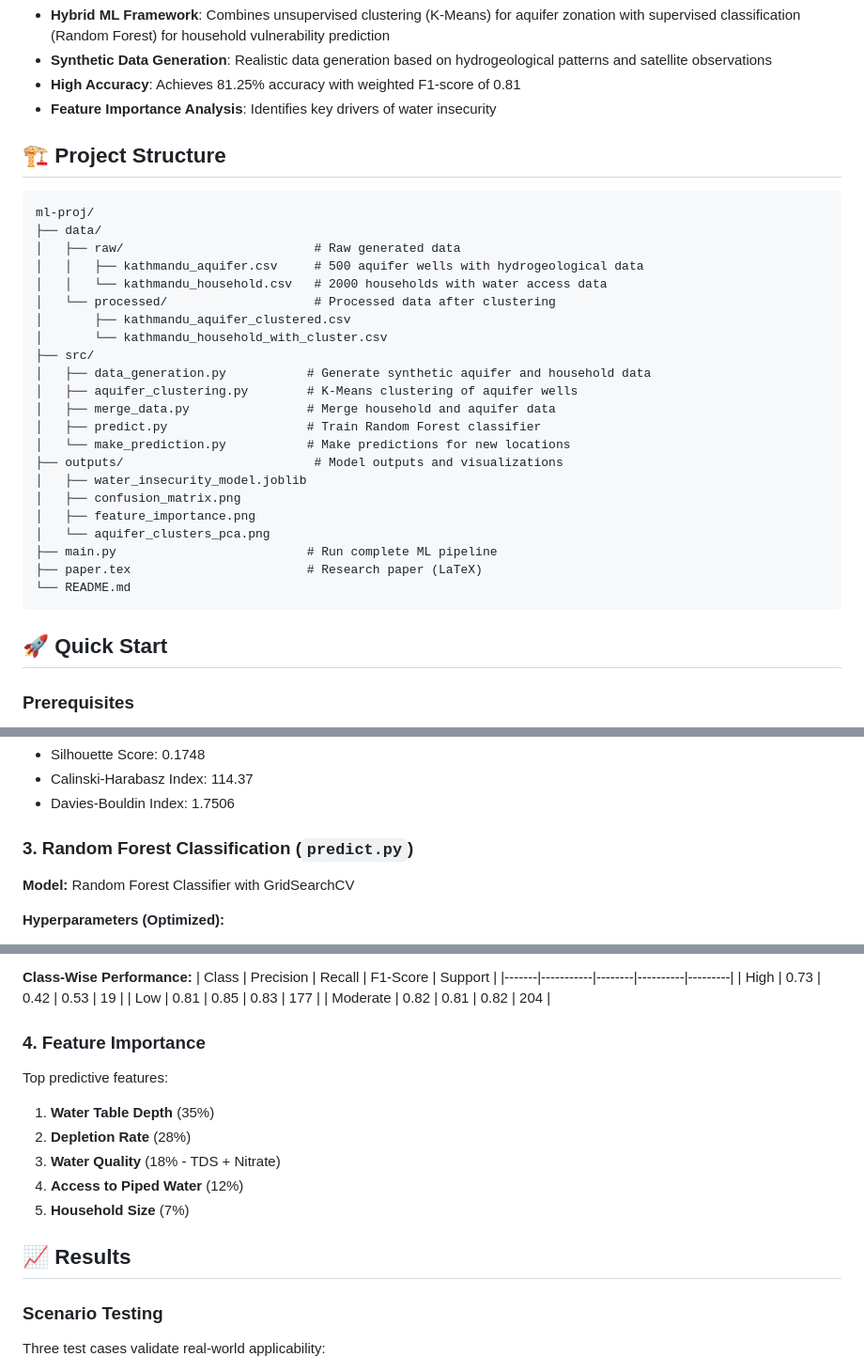
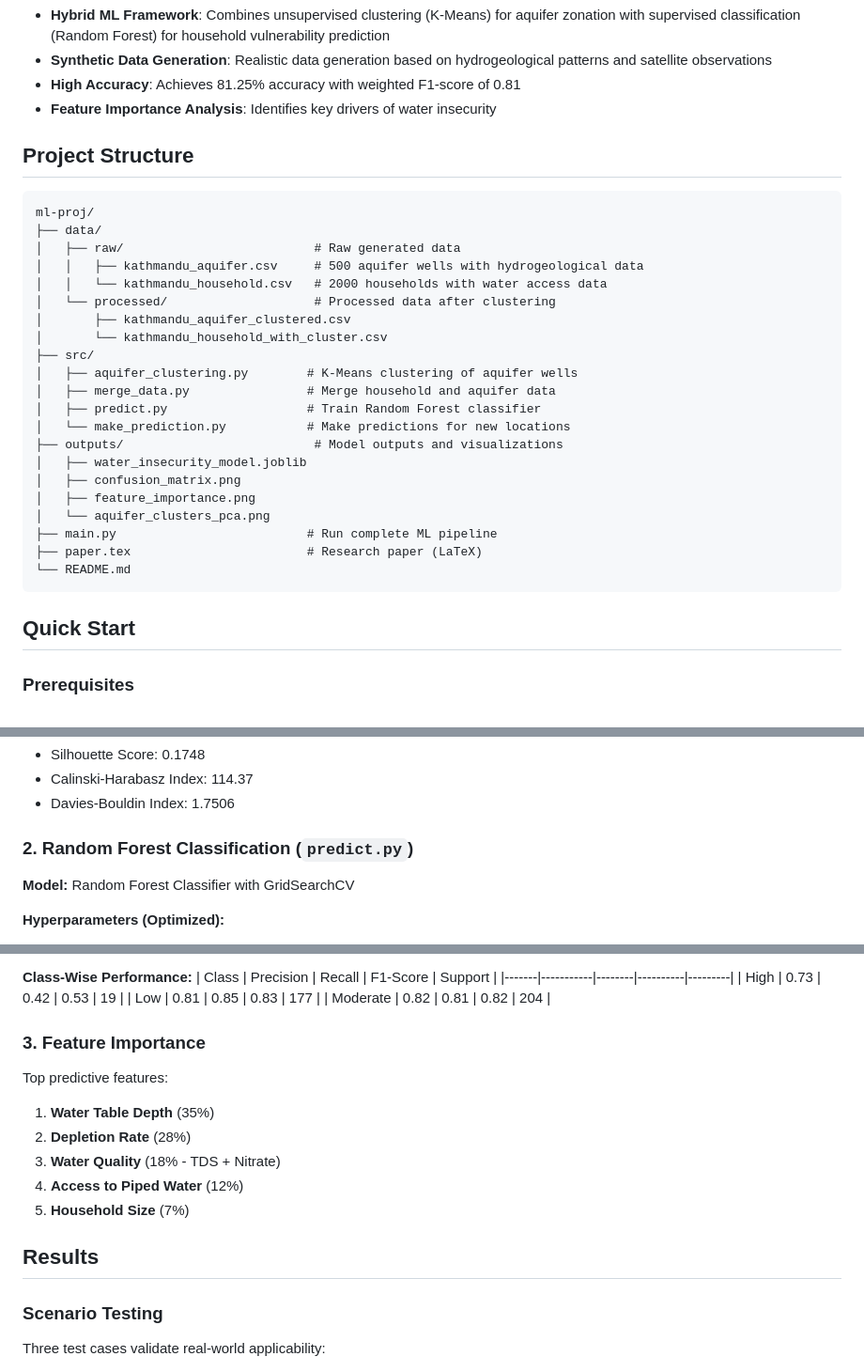
Before and after one commit to aishwaryawambule/kathmandu-water-insecurity-ml, a Markdown page: README.md, 3 parts joined by grey strips. Shown: that part at 94% size. Drawn GitHub-style.

````diff
--- a/README.md
+++ b/README.md
@@ -16,7 +16,7 @@ This project addresses the critical water crisis in Kathmandu Valley by developi
 - **High Accuracy**: Achieves 81.25% accuracy with weighted F1-score of 0.81
 - **Feature Importance Analysis**: Identifies key drivers of water insecurity
 
-## 🏗️ Project Structure
+## Project Structure
 
 ```
 ml-proj/
@@ -28,7 +28,6 @@ ml-proj/
 │       ├── kathmandu_aquifer_clustered.csv
 │       └── kathmandu_household_with_cluster.csv
 ├── src/
-│   ├── data_generation.py           # Generate synthetic aquifer and household data
 │   ├── aquifer_clustering.py        # K-Means clustering of aquifer wells
 │   ├── merge_data.py                # Merge household and aquifer data
 │   ├── predict.py                   # Train Random Forest classifier
@@ -43,7 +42,7 @@ ml-proj/
 └── README.md
 ```
 
-## 🚀 Quick Start
+## Quick Start
 
 ### Prerequisites
 
@@ -185,7 +170,7 @@ Generates realistic synthetic data based on:
 - Calinski-Harabasz Index: 114.37
 - Davies-Bouldin Index: 1.7506
 
-### 3. Random Forest Classification (`predict.py`)
+### 2. Random Forest Classification (`predict.py`)
 
 **Model:** Random Forest Classifier with GridSearchCV
 
@@ -207,7 +192,7 @@ Generates realistic synthetic data based on:
 | Low | 0.81 | 0.85 | 0.83 | 177 |
 | Moderate | 0.82 | 0.81 | 0.82 | 204 |
 
-### 4. Feature Importance
+### 3. Feature Importance
 
 Top predictive features:
 1. **Water Table Depth** (35%)
@@ -216,7 +201,7 @@ Top predictive features:
 4. **Access to Piped Water** (12%)
 5. **Household Size** (7%)
 
-## 📈 Results
+## Results
 
 ### Scenario Testing
 
````
Also changed, not shown: other parts of README.md (+16 -30 lines).
